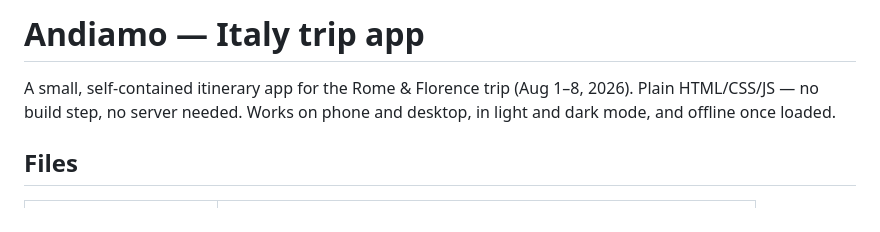
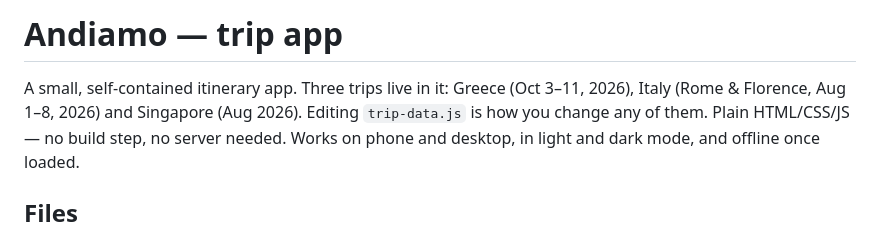
Before and after one commit to towbinaj/Andiamo, a Markdown page: README.md, the part around the change. Drawn GitHub-style.

```diff
--- a/README.md
+++ b/README.md
@@ -1,6 +1,8 @@
-# Andiamo — Italy trip app
+# Andiamo — trip app
 
-A small, self-contained itinerary app for the Rome & Florence trip (Aug 1–8, 2026).
+A small, self-contained itinerary app. Three trips live in it: Greece
+(Oct 3–11, 2026), Italy (Rome & Florence, Aug 1–8, 2026) and Singapore
+(Aug 2026). Editing `trip-data.js` is how you change any of them.
 Plain HTML/CSS/JS — no build step, no server needed. Works on phone and desktop,
 in light and dark mode, and offline once loaded.
 
```
Also changed, not shown: CLAUDE.md (added, +123 -0 lines).
